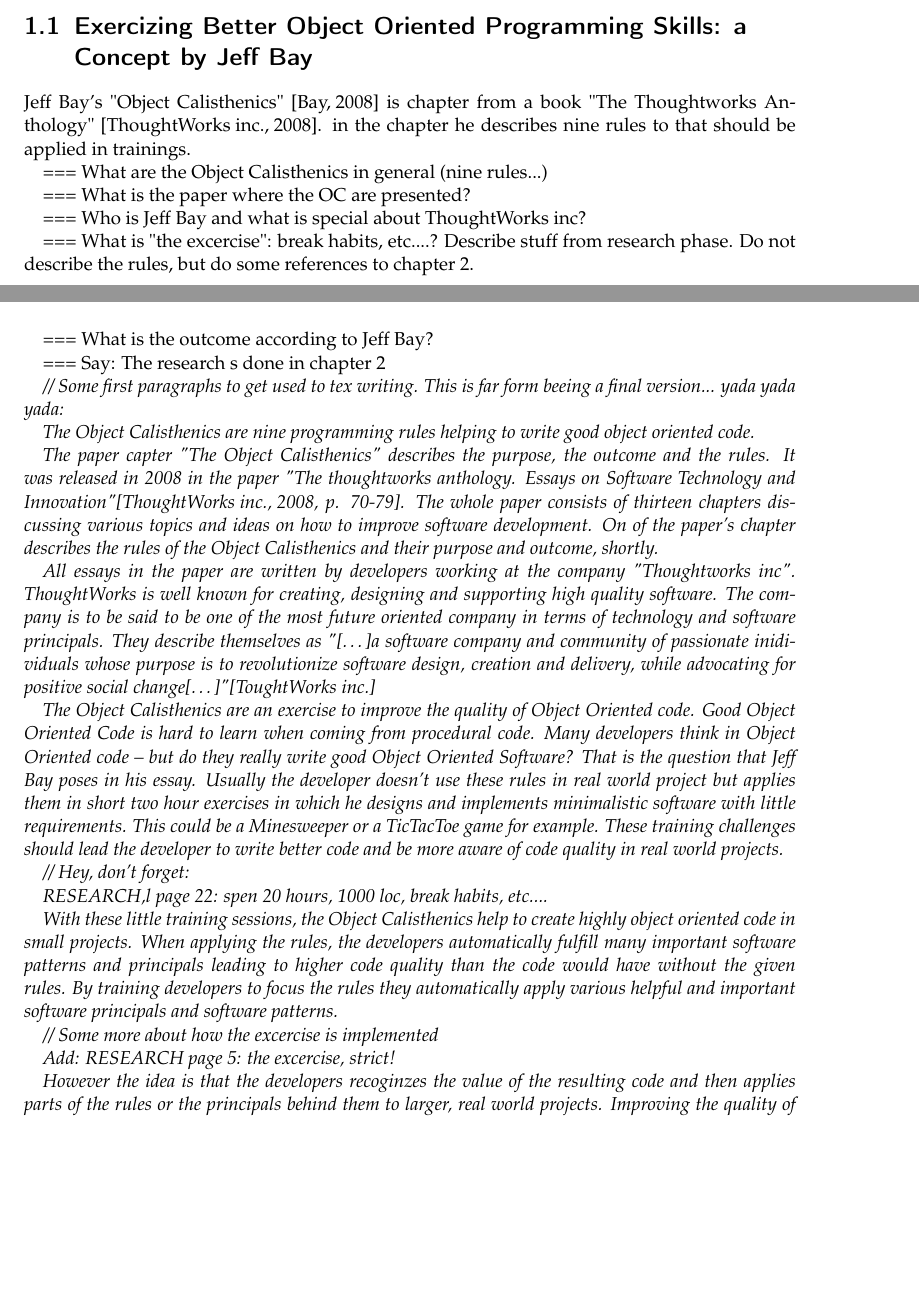
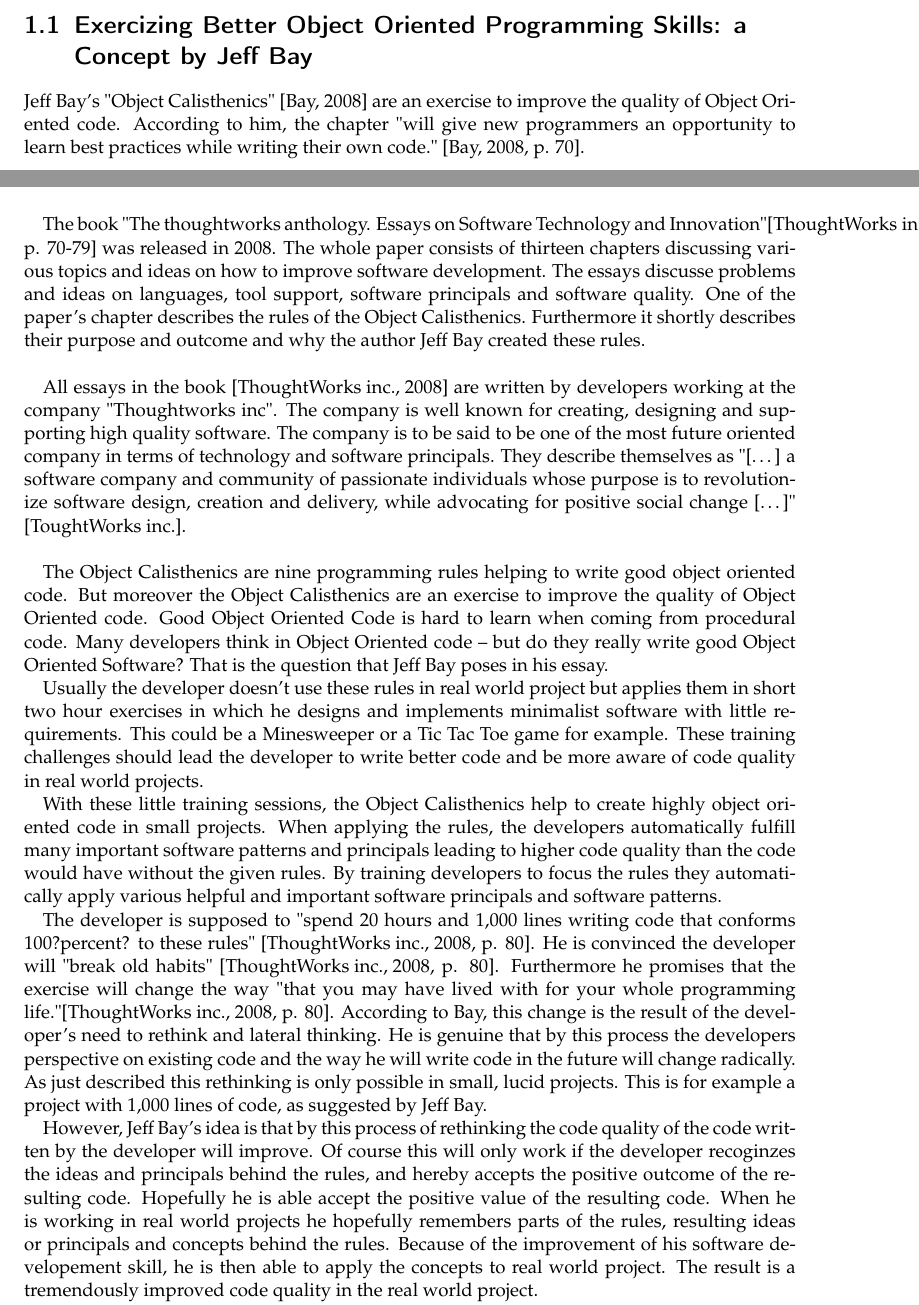
Before and after one commit to fabianschwarzfritz/Object-Calisthenics-Analyzer-Documentation, a LaTeX thesis (documents/report/Bachelorarbeit.tex, which reads documents/report/Inhalt/hauptteil.tex): two parts of pages 9 and 10 of 22, joined at a grey line, cut so that both start at the same text, the shorter picture padded with empty space. Compiled offline with pdfLaTeX.

Commit message:
Describe excercise in introduction

```diff
--- a/documents/report/Inhalt/hauptteil.tex
+++ b/documents/report/Inhalt/hauptteil.tex
@@ -14,48 +15,27 @@
 
 \section{Exercizing Better Object Oriented Programming Skills: a Concept by Jeff Bay}
 \label{i:excercising}
-Jeff Bay's "Object Calisthenics" \cite{bay2008} is chapter from a book "The Thoughtworks Anthology" \cite{oc2008}. in the chapter he describes nine rules to that should be applied in  trainings.
+Jeff Bay's "Object Calisthenics" \cite{bay2008} are an exercise to improve the quality of Object Oriented code. According to him, the chapter "will give new programmers an opportunity to learn best practices while writing their own code." \cite[p. 70]{bay2008}.\\
 
-=== What are the Object Calisthenics in general (nine rules...)
+The book "The thoughtworks anthology. Essays on Software Technology and Innovation"\cite[p. 70-79]{oc2008} was released in 2008. The whole paper consists of thirteen chapters discussing various topics and ideas on how to improve software development. The essays discusse problems and ideas on languages, tool support, software principals and software quality. One of the paper's chapter describes the rules of the Object Calisthenics. Furthermore it shortly describes their purpose and outcome and why the author Jeff Bay created these rules.\\
 
-=== What is the paper where the OC are presented?
+All essays in the book \cite{oc2008} are written by developers working at the company "Thoughtworks inc". The company is well known for creating, designing and supporting high quality software. The company is to be said to be one of the most future oriented company in terms of technology and software principals. They describe themselves as "[\dots] a software company and community of passionate individuals whose purpose is to revolutionize software design, creation and delivery, while advocating for positive social change [\dots]" \cite{twWeb}.\\
 
-=== Who is Jeff Bay and what is special about ThoughtWorks inc?
+%=== What are the Object Calisthenics in general (nine rules...)
+The Object Calisthenics are nine programming rules helping to write good object oriented code. But moreover the Object Calisthenics are an exercise to improve the quality of Object Oriented code. Good Object Oriented Code is hard to learn when coming from procedural code. Many developers think in Object Oriented code – but do they really write good Object Oriented Software? That is the question that Jeff Bay poses in his essay.
 
-=== What is "the excercise": break habits, etc....? Describe stuff from research phase. Do not describe the rules, but do some references to chapter 2.
-
-=== What is the outcome according to Jeff Bay?
-
-=== Say: The research s done in chapter 2
-
-\begin{itshape}
-// Some first paragraphs to get used to tex writing. This is far form beeing a final version... yada yada yada:
-
-The Object Calisthenics are nine programming rules helping to write good object oriented code.
-
-The paper capter "The Object Calisthenics" describes the purpose, the outcome and the rules. It was released in 2008 in the paper "The thoughtworks anthology. Essays on Software Technology and Innovation"\cite[p. 70-79]{oc2008}. The whole paper consists of thirteen chapters discussing various topics and ideas on how to improve software development. On of the paper's chapter describes the rules of the Object Calisthenics and their purpose and outcome, shortly.
-
-All essays in the paper are written by developers working at the company "Thoughtworks inc". ThoughtWorks is well known for creating, designing and supporting high quality software. The company is to be said to be one of the most future oriented company in terms of technology and software principals. They describe themselves as "[\dots]a software company and community of passionate inidividuals whose purpose is to revolutionize software design, creation and delivery, while advocating for positive social change[\dots]"\cite{twWeb}
-
-The Object Calisthenics are an exercise to improve the quality of Object Oriented code. Good Object Oriented Code is hard to learn when coming from procedural code. Many developers think in Object Oriented code – but do they really write good Object Oriented Software? That is the question that Jeff Bay poses in his essay.
-Usually the developer doesn't use these rules in real world project but applies them in short two hour exercises in which he designs and implements minimalistic software with little requirements. This could be a Minesweeper or a TicTacToe game for example. These training challenges should lead the developer to write better code and be more aware of code quality in real world projects.
-
-// Hey, don't forget:
-
-RESEARCH,l page 22: spen 20 hours, 1000 loc, break habits, etc....
+Usually the developer doesn't use these rules in real world project but applies them in short two hour exercises in which he designs and implements minimalist software with little requirements. This could be a Minesweeper or a Tic Tac Toe game for example. These training challenges should lead the developer to write better code and be more aware of code quality in real world projects.
 
 With these little training sessions, the Object Calisthenics help to create highly object oriented code  in small projects. When applying the rules, the developers automatically fulfill many important software patterns and principals leading to higher code quality than the code would have without the given rules. By training developers to focus the rules they automatically apply various helpful and important software principals and software patterns.
 
-// Some more about how the excercise is  implemented
+The developer is supposed to "spend 20 hours and 1,000 lines writing code that conforms 100?percent? to these rules" \cite[p. 80]{oc2008}. He is convinced the developer will "break old habits" \cite[p. 80]{oc2008}. Furthermore he promises that the exercise will change the way "that you may have lived with for your whole programming life."\cite[p. 80]{oc2008}. According to Bay, this change is the result of the developer's need to rethink and lateral thinking. He is genuine that by this process the developers perspective on existing code and the way he will write code in the future will change radically. As just described this rethinking is only possible in small, lucid projects. This is for example a project with 1,000 lines of code, as suggested by Jeff Bay.
 
-Add: RESEARCH page 5: the excercise, strict!
+However, Jeff Bay's idea is that by this process of rethinking the code quality of the code written by the developer will improve.
+Of course this will only work if the developer recoginzes the ideas and principals behind the rules, and hereby accepts the positive outcome of the resulting code. Hopefully he is able accept the positive value of the resulting code. When he is working in real world projects he hopefully remembers parts of the rules, resulting ideas or principals and concepts behind the rules. Because of the improvement of his software developement skill, he is then able to apply the concepts to real world project. The result is a tremendously improved code quality in the real world project.
 
-However the idea is that the developers recoginzes the value of the resulting code and then applies parts of the rules or the principals behind them to larger, real world projects.
-Improving the quality of software's implementation by little training sessions - that is the basic idea. Jeff Bay, the author of the paper, included this idea also in the name of the rules. The word "Calisthenics" undistinctable describes the approach, the idea and the outcome of the exercise.
-\end{itshape}
+Improving the quality of software's implementation by little training sessions - that is his idea, basically. Jeff Bay included also this idea in the name of the rules. The word "Calisthenics" undistinctable describes the approach, the idea and the outcome of the exercise.
 
 \section{Tool Support to Validate the Object Calisthenics}
-
 === Describe the outcome of a tool validating the rules of the Object Calisthenics.
 
 === How might it support the developer?
```
Also changed, not shown: documents/report/Bachelorarbeit.pdf, documents/report/Inhalt/hauptteil.tex (11 more changed lines), 4 other files.
